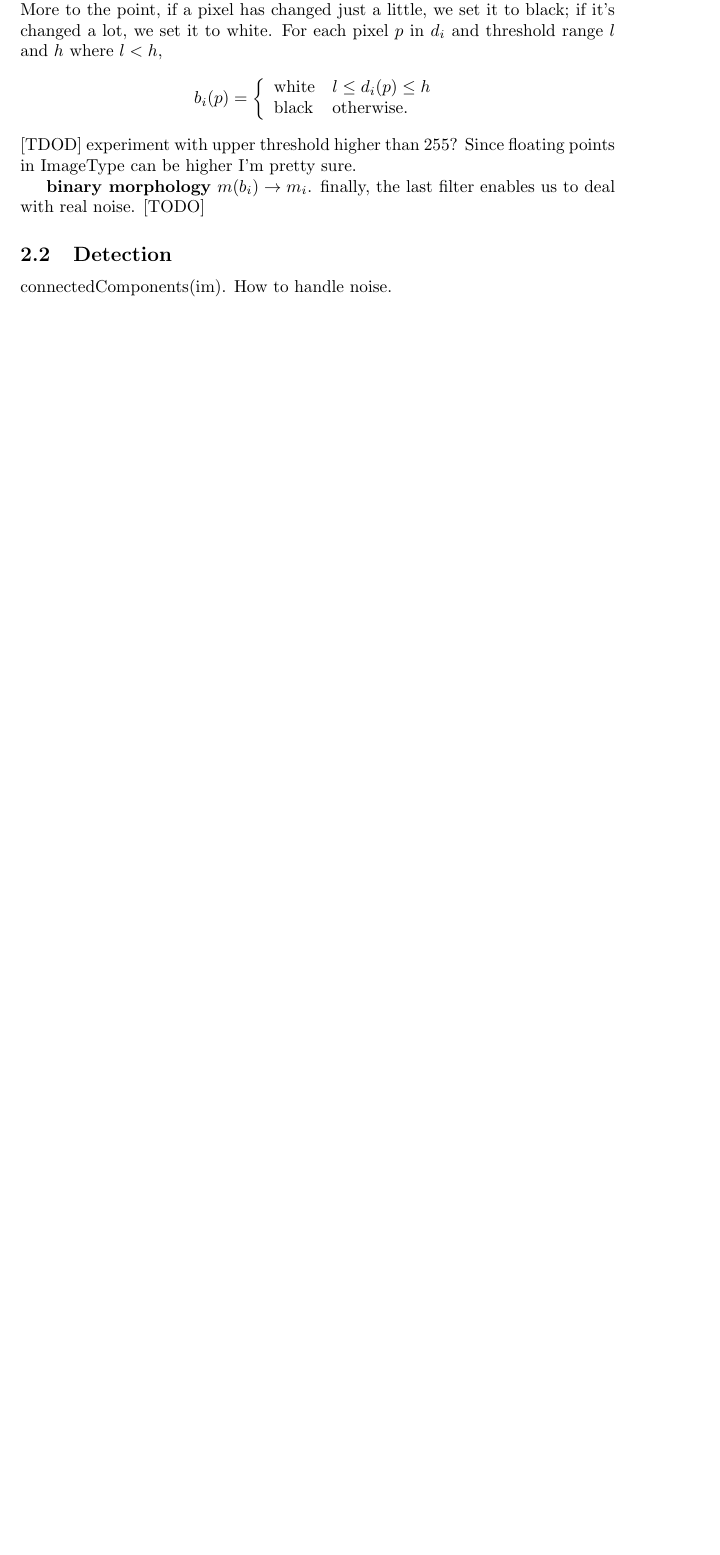
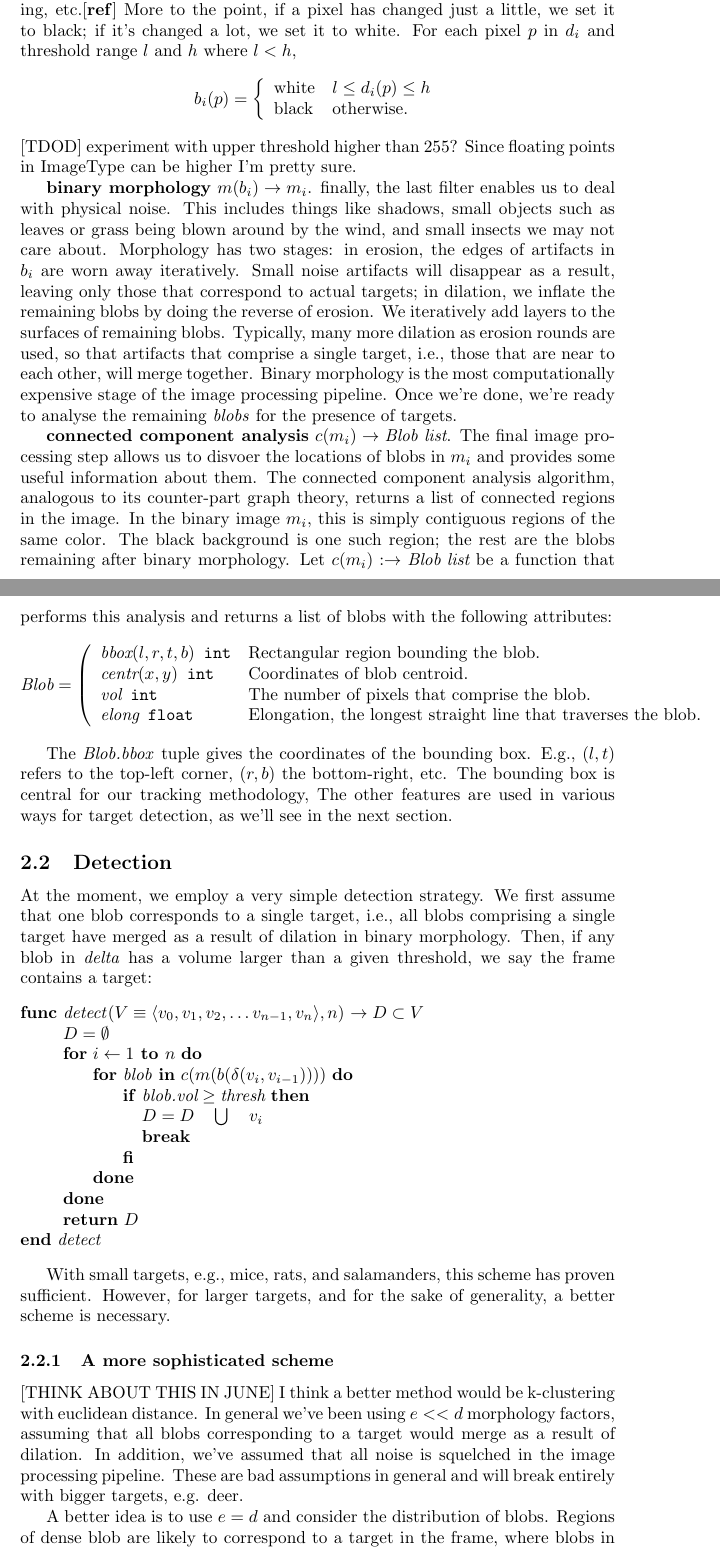
Before and after one commit to cjpatton/salamander, a LaTeX paper (doc/salamander.tex): part of page 3 of 6 before the commit and two parts of pages 3 and 4 of 8 after it, the two joined at a grey line, cut so that both start at the same text, the shorter picture padded with empty space. Compiled offline with pdfLaTeX.

Commit message:
Documenting algorithms

```diff
--- a/doc/salamander.tex
+++ b/doc/salamander.tex
@@ -93,7 +104,7 @@ We can analyse these changes in order to determine if a target has appeared in f
 to one of two values \{white, black\}, which is needed for subsequent filters.
 This step also allows us to deal with noise artifacts related to the quality of the
 image taken, e.g. bluriness, compressing and decompressing JPEGs, gray scale
-filtering, etc. More to the point, if a pixel has changed just a little, we set it to
+filtering, etc.[\textbf{ref}] More to the point, if a pixel has changed just a little, we set it to
 black; if it's changed a lot, we set it to white. For each pixel $p$ in $d_i$ and
 threshold range $l$ and $h$ where $l < h$,
 \[
@@ -106,8 +117,79 @@ threshold range $l$ and $h$ where $l < h$,
 [TDOD] experiment with upper threshold higher than 255? Since floating points
 in ImageType can be higher I'm pretty sure.
 
+
  \textbf{binary morphology} $m(b_i) \rightarrow m_i$. finally, the last filter
-enables us to deal with real noise. [TODO]
+enables us to deal with physical noise. This includes things like shadows,
+small objects such as leaves or grass being blown around by the wind, and small
+insects we may not care about. Morphology has two stages: in erosion, the edges of
+artifacts in $b_i$ are worn away iteratively. Small noise artifacts will disappear
+as a result, leaving only those that correspond to actual targets; in dilation, we
+inflate the remaining blobs by doing the reverse of erosion. We iteratively add layers
+to the surfaces of remaining blobs.
+Typically, many more dilation as erosion rounds are used, so that artifacts that
+comprise a single target, i.e., those that are near to each other, will merge together.
+Binary morphology is the most computationally expensive stage of the image processing
+pipeline. Once we're done, we're ready to analyse the remaining \textit{blobs} for
+the presence of targets.
+
+  \textbf{connected component analysis} $c(m_i) \rightarrow \textit{Blob list}$.
+The final image processing step allows us to disvoer the locations of blobs in
+$m_i$ and provides some useful information about them. The connected component analysis
+algorithm, analogous to its counter-part graph theory, returns a list of connected
+regions in the image. In the binary image $m_i$, this is simply contiguous regions
+of the same color. The black background is one such region; the rest are the blobs
+remaining after binary morphology. Let $c(m_i): \rightarrow \textit{Blob list}$ be a
+function that performs this analysis and returns a list of blobs with the following attributes:
+\[
+ \textit{Blob} = \left (
+  \begin{array}{ll}
+    \textit{bbox} (l,r,t,b) \texttt{ int} & \textrm{Rectangular region bounding the blob.} \\
+    \textit{centr} (x, y) \texttt{ int} &   \textrm{Coordinates of blob centroid.} \\
+    \textit{vol} \texttt{ int} &            \textrm{The number of pixels that comprise the blob.} \\
+    \textit{elong} \texttt{ float} &        \textrm{Elongation, the longest straight line that traverses the blob.}
+  \end{array} \right.
+\]
+
+The \textit{Blob.bbox} tuple gives the coordinates of the bounding box. E.g.,
+$(l,t)$ refers to the top-left corner, $(r,b)$ the bottom-right, etc. The bounding box
+is central for our tracking methodology, The other features are used in various ways for
+target detection, as we'll see in the next section.
 
 \subsection{Detection}
-connectedComponents(im). How to handle noise.
+At the moment, we employ a very simple detection strategy. We first assume that
+one blob corresponds to a single target, i.e., all blobs comprising
+a single target have merged as a result of dilation in binary morphology. Then, if
+any blob in \textit{delta} has a volume larger than a given threshold, we say the
+frame contains a target:
+\begin{tabbing}
+\textbf{func} \= \textit{detect}($V \equiv \langle v_0, v_1, v_2, \dots v_{n-1}, v_n \rangle, n$)
+ $\rightarrow D \subset V$\\
+\> \+ $D = \emptyset$ \\
+      \textbf{for} \= $i \leftarrow 1 \textbf{ to } n$ \textbf{do}\\
+      \> \+ \textbf{for} \= \textit{blob} \textbf{in} $c(m(b(\delta(v_i, v_{i-1}))))$ \textbf{do}\\
+           \> \+ \textbf{if} \= $\textit{blob.vol} \ge \textit{thresh}$ \textbf{then}\\
+              \> \+ $D = D \quad \bigcup \quad {v_i}$\\
+                    \textbf{break}\\
+              \< \- \textbf{fi}\\
+      \< \- \textbf{done}\\
+     \< \- \textbf{done}\\
+     \textbf{return} $D$\\
+\< \- \textbf{end} \textit{detect}
+\end{tabbing}
+
+With small targets, e.g., mice, rats, and salamanders, this scheme has proven sufficient.
+However, for larger targets, and for the sake of generality, a better scheme is necessary.
+
+\subsubsection{A more sophisticated scheme}
+[THINK ABOUT THIS IN JUNE] I think a better method would be k-clustering with euclidean
+distance. In general we've been using $e << d$ morphology factors, assuming that all
+blobs corresponding to a target would merge as a result of dilation. In addition, we've
+assumed that all noise is squelched in the image processing pipeline. These are bad
+assumptions in general and will break entirely with bigger targets, e.g. deer.
+
+A better idea is to use $e = d$ and consider the distribution of blobs. Regions of dense
+blob are likely to correspond to a target in the frame, where blobs in less dense areas
+are likely noise. We can use k-clustering (or k-centroids?) to identify groups of blobs
+that comprise a target. We then use the bounding box of all these blobs for tracking.
+
+Of course, k-clustering for any $k$ is NP-hard, so we need to introduce a heuristic for
```
Also changed, not shown: doc/salamander.pdf, doc/salamander.tex (43 more changed lines).
